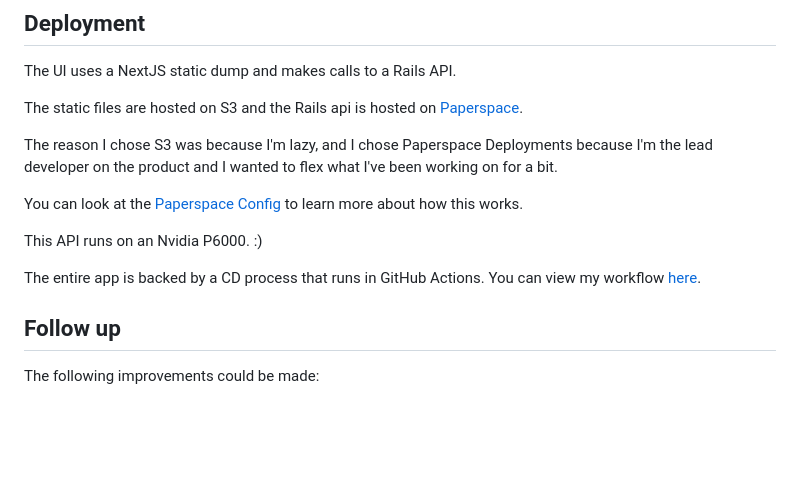
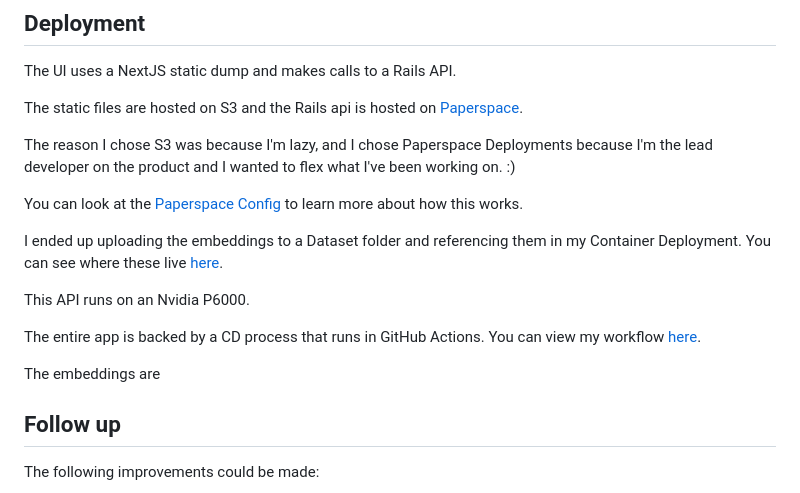
Before and after one commit to brodeynewman/summary.ai, a Markdown page: README.md, the part around the change. Rendered like a GitHub page; blank space fills up the shorter version.

Commit message:
chore: more readme

```diff
--- a/README.md
+++ b/README.md
@@ -47,13 +47,17 @@ The UI uses a NextJS static dump and makes calls to a Rails API.
 
 The static files are hosted on S3 and the Rails api is hosted on [Paperspace](https://www.paperspace.com/gradient/deployments).
 
-The reason I chose S3 was because I'm lazy, and I chose Paperspace Deployments because I'm the lead developer on the product and I wanted to flex what I've been working on for a bit.
+The reason I chose S3 was because I'm lazy, and I chose Paperspace Deployments because I'm the lead developer on the product and I wanted to flex what I've been working on. :)
 
 You can look at the [Paperspace Config](.paperspace/config.yaml) to learn more about how this works.
 
-This API runs on an Nvidia P6000. :)
+I ended up uploading the embeddings to a Dataset folder and referencing them in my Container Deployment. You can see where these live [here](./api/config/environments/production.rb#97).
+
+This API runs on an Nvidia P6000.
 
 The entire app is backed by a CD process that runs in GitHub Actions. You can view my workflow [here](.github/workflows/main.yml).
+
+The embeddings are
 
 ## Follow up
 
```
